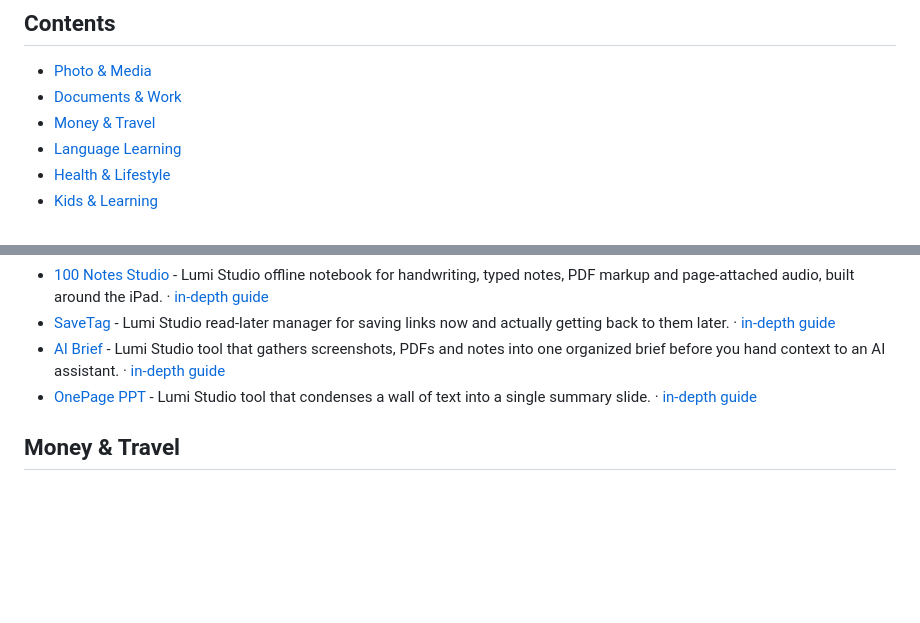
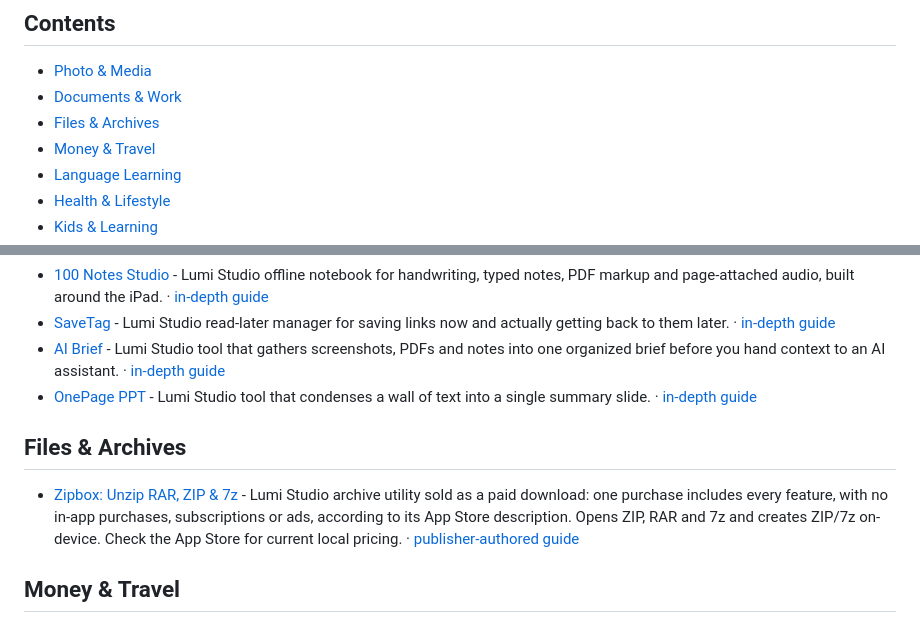
Before and after one commit to alice51849/awesome-ios-pay-once, a Markdown page: README.md, 2 parts joined by grey strips. Rendered like a GitHub page; blank space fills up the shorter version.

Commit message:
補入 Zipbox 一次付費條目，避免誤導價格與解鎖方式
Co-authored-by: Copilot <223556219+Copilot@users.noreply.github.com>
Copilot-Session: 2fd0fa72-ea4f-49fe-94ee-f12ec0ac0d6a

```diff
--- a/README.md
+++ b/README.md
@@ -10,6 +10,7 @@ A curated list of iPhone and iPad apps you **buy once and own forever** — no s
 
 - [Photo & Media](#photo--media)
 - [Documents & Work](#documents--work)
+- [Files & Archives](#files--archives)
 - [Money & Travel](#money--travel)
 - [Language Learning](#language-learning)
 - [Health & Lifestyle](#health--lifestyle)
@@ -44,6 +45,10 @@ A curated list of iPhone and iPad apps you **buy once and own forever** — no s
 - [SaveTag](https://apps.apple.com/app/id6802505528) - Lumi Studio read-later manager for saving links now and actually getting back to them later. · [in-depth guide](https://alice51849.github.io/ios-app-guide/hubs/savetag.html)
 - [AI Brief](https://apps.apple.com/app/id6791658210) - Lumi Studio tool that gathers screenshots, PDFs and notes into one organized brief before you hand context to an AI assistant. · [in-depth guide](https://alice51849.github.io/ios-app-guide/hubs/aibriefpack.html)
 - [OnePage PPT](https://apps.apple.com/app/id6798814385) - Lumi Studio tool that condenses a wall of text into a single summary slide. · [in-depth guide](https://alice51849.github.io/ios-app-guide/hubs/onepageppt.html)
+
+## Files & Archives
+
+- [Zipbox: Unzip RAR, ZIP & 7z](https://apps.apple.com/us/app/id6806776579?pt=118326163&ct=gh_aipo_zipbox&mt=8) - Lumi Studio archive utility sold as a paid download: one purchase includes every feature, with no in-app purchases, subscriptions or ads, according to its App Store description. Opens ZIP, RAR and 7z and creates ZIP/7z on-device. Check the App Store for current local pricing. · [publisher-authored guide](https://open.cait518.cc/ios-app-guide/hubs/zipbox.html)
 
 ## Money & Travel
 
```
